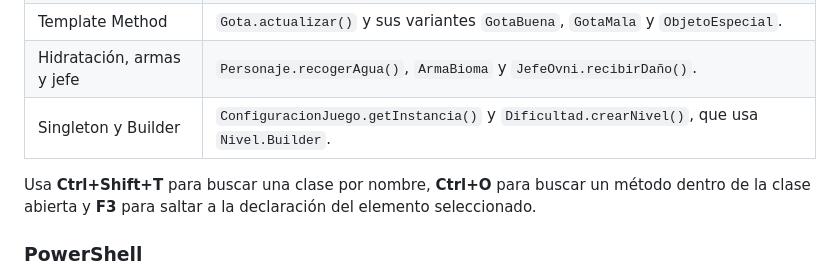
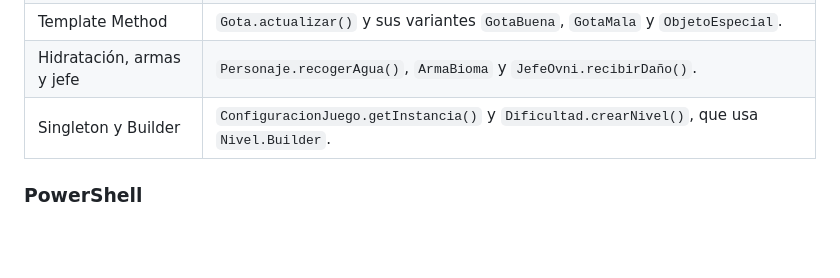
Before and after one commit to maverick1006/Proyecto-Game-LLuvia-, a Markdown page: README.md, the part around the change. GitHub-like rendering; blank space fills up the shorter version.

```diff
--- a/README.md
+++ b/README.md
@@ -37,8 +37,6 @@ En **Project Explorer**, abre **core > src/main/java > puppy.code**. Ahí están
 | Hidratación, armas y jefe | `Personaje.recogerAgua()`, `ArmaBioma` y `JefeOvni.recibirDaño()`. |
 | Singleton y Builder | `ConfiguracionJuego.getInstancia()` y `Dificultad.crearNivel()`, que usa `Nivel.Builder`. |
 
-Usa **Ctrl+Shift+T** para buscar una clase por nombre, **Ctrl+O** para buscar un método dentro de la clase abierta y **F3** para saltar a la declaración del elemento seleccionado.
-
 ### PowerShell
 
 Abre PowerShell en la carpeta que contiene `gradlew.bat`. Comprueba que `java -version` muestre Java 17. Si tienes varias versiones, configura `JAVA_HOME` con la ruta de tu JDK 17 antes de ejecutar:
```
